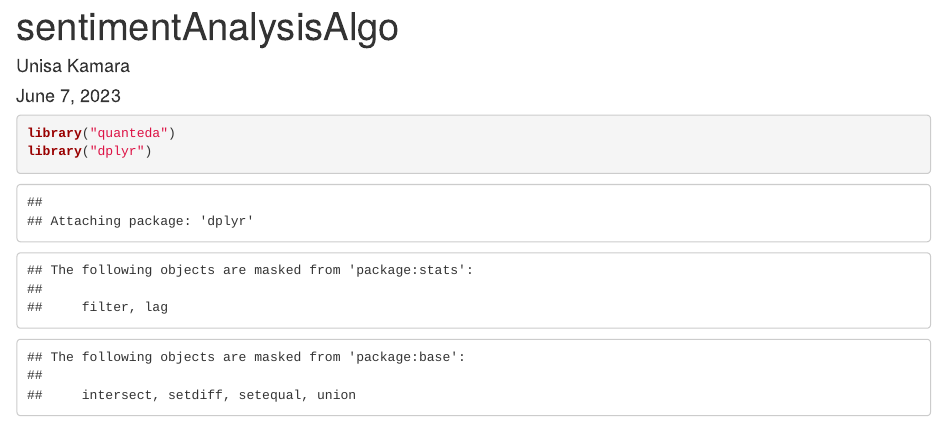
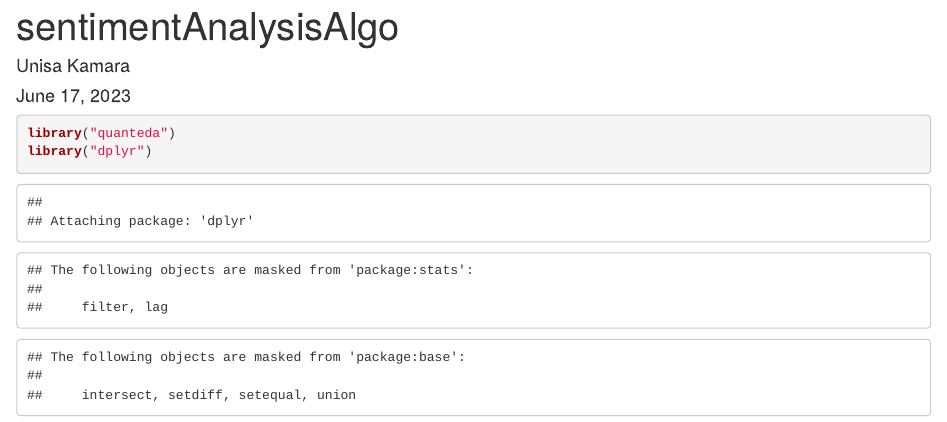
Before and after one commit to Unis434/Financial-Statements-Text-Analysis, an R Markdown document (Documentation/Sentiment-Scores-Algo.Rmd): the page in a window 1100 px wide, from its top. Rendered offline with R 4.5, knitr and Pandoc, with nearby package versions; some code elsewhere in the file could not run offline; common packages that the code uses without loading them are loaded.

Commit message:
add TODO

```diff
--- a/Documentation/Sentiment-Scores-Algo.Rmd
+++ b/Documentation/Sentiment-Scores-Algo.Rmd
@@ -1,7 +1,7 @@
 ---
 title: "sentimentAnalysisAlgo"
 author: "Unisa Kamara"
-date: "June 7, 2023"
+date: "June 17, 2023"
 output: html_document
 ---
 
```
